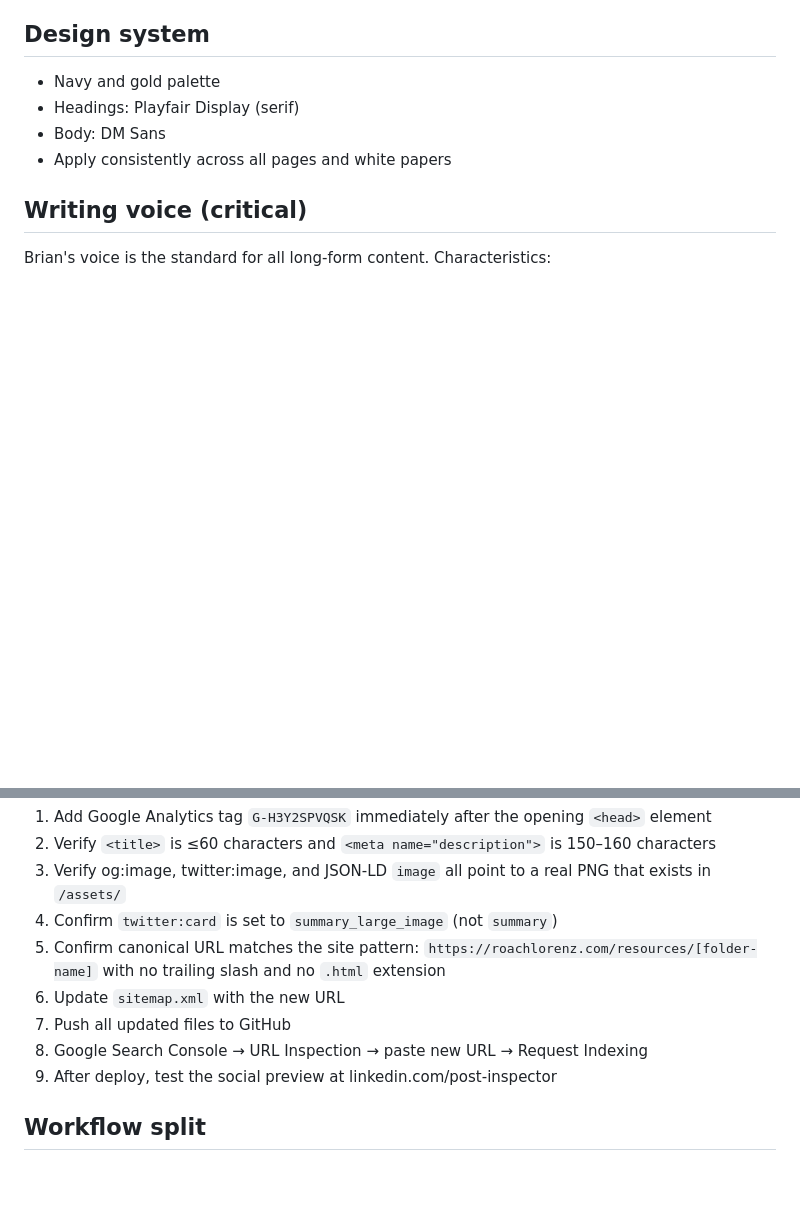
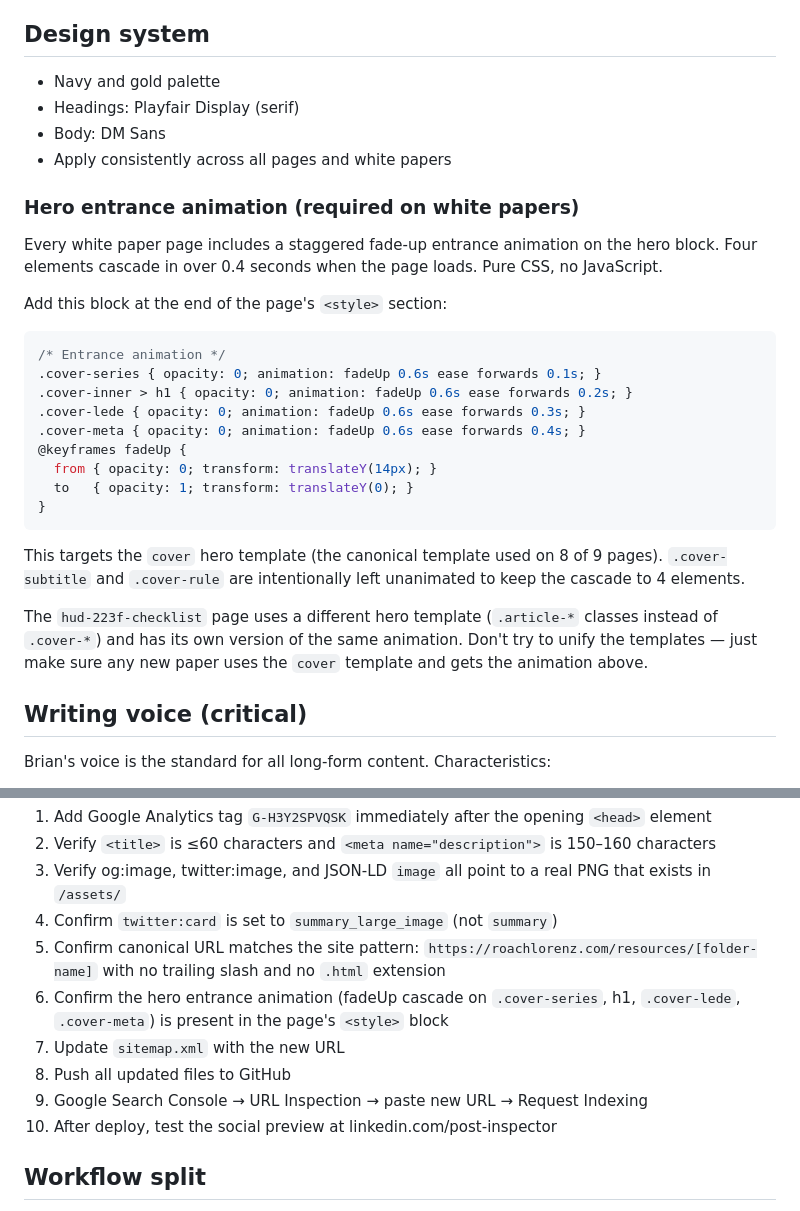
Before and after one commit to blorenz0218/roach-lorenz, a Markdown page: CLAUDE.md, 2 parts joined by grey strips. Rendered like a GitHub page; blank space fills up the shorter version.

Commit message:
Add hero entrance animation to design standards and deployment checklist

````diff
--- a/CLAUDE.md
+++ b/CLAUDE.md
@@ -25,6 +25,28 @@ Secondary: 241(a) supplemental loans, 223(a)(7) refinance, BSPRA structuring.
 - Headings: Playfair Display (serif)
 - Body: DM Sans
 - Apply consistently across all pages and white papers
+
+### Hero entrance animation (required on white papers)
+
+Every white paper page includes a staggered fade-up entrance animation on the hero block. Four elements cascade in over 0.4 seconds when the page loads. Pure CSS, no JavaScript.
+
+Add this block at the end of the page's `<style>` section:
+
+```css
+/* Entrance animation */
+.cover-series { opacity: 0; animation: fadeUp 0.6s ease forwards 0.1s; }
+.cover-inner > h1 { opacity: 0; animation: fadeUp 0.6s ease forwards 0.2s; }
+.cover-lede { opacity: 0; animation: fadeUp 0.6s ease forwards 0.3s; }
+.cover-meta { opacity: 0; animation: fadeUp 0.6s ease forwards 0.4s; }
+@keyframes fadeUp {
+  from { opacity: 0; transform: translateY(14px); }
+  to   { opacity: 1; transform: translateY(0); }
+}
+```
+
+This targets the `cover` hero template (the canonical template used on 8 of 9 pages). `.cover-subtitle` and `.cover-rule` are intentionally left unanimated to keep the cascade to 4 elements.
+
+The `hud-223f-checklist` page uses a different hero template (`.article-*` classes instead of `.cover-*`) and has its own version of the same animation. Don't try to unify the templates — just make sure any new paper uses the `cover` template and gets the animation above.
 
 ## Writing voice (critical)
 
@@ -121,10 +143,11 @@ Every new page, no exceptions:
 3. Verify og:image, twitter:image, and JSON-LD `image` all point to a real PNG that exists in `/assets/`
 4. Confirm `twitter:card` is set to `summary_large_image` (not `summary`)
 5. Confirm canonical URL matches the site pattern: `https://roachlorenz.com/resources/[folder-name]` with no trailing slash and no `.html` extension
-6. Update `sitemap.xml` with the new URL
-7. Push all updated files to GitHub
-8. Google Search Console → URL Inspection → paste new URL → Request Indexing
-9. After deploy, test the social preview at linkedin.com/post-inspector
+6. Confirm the hero entrance animation (fadeUp cascade on `.cover-series`, h1, `.cover-lede`, `.cover-meta`) is present in the page's `<style>` block
+7. Update `sitemap.xml` with the new URL
+8. Push all updated files to GitHub
+9. Google Search Console → URL Inspection → paste new URL → Request Indexing
+10. After deploy, test the social preview at linkedin.com/post-inspector
 
 ## Workflow split
 
````
